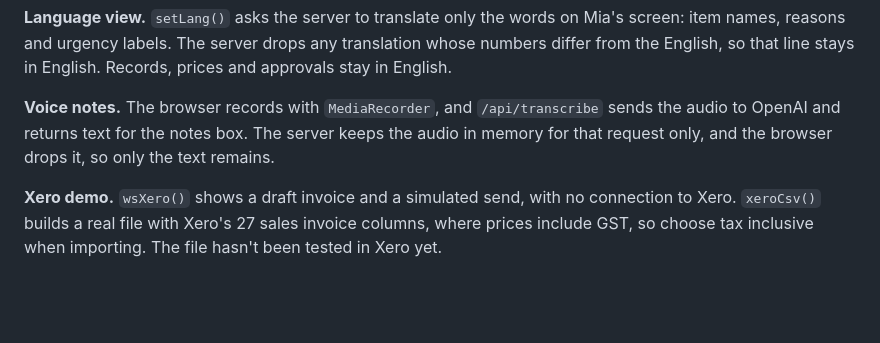
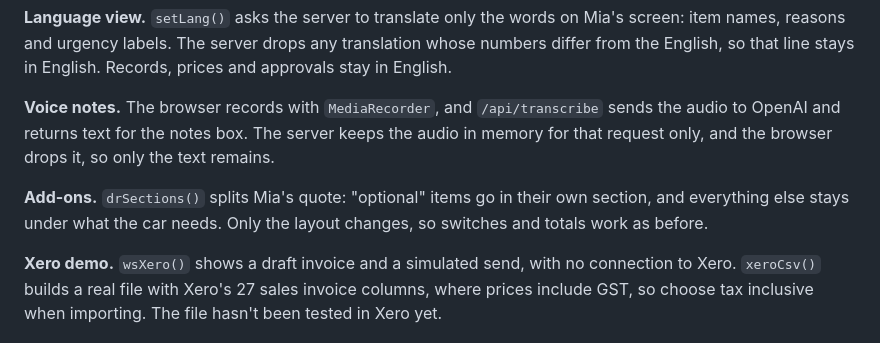
Before and after one commit to harsa1905/repairfair, a Markdown page: docs/how-it-works.md, the part around the change. Drawn GitHub-style; blank space fills up the shorter version.

```diff
--- a/docs/how-it-works.md
+++ b/docs/how-it-works.md
@@ -106,6 +106,8 @@ RepairFair is a small web app. A Python server passes the mechanic's notes to th
 
 **Voice notes.** The browser records with `MediaRecorder`, and `/api/transcribe` sends the audio to OpenAI and returns text for the notes box. The server keeps the audio in memory for that request only, and the browser drops it, so only the text remains.
 
+**Add-ons.** `drSections()` splits Mia's quote: "optional" items go in their own section, and everything else stays under what the car needs. Only the layout changes, so switches and totals work as before.
+
 **Xero demo.** `wsXero()` shows a draft invoice and a simulated send, with no connection to Xero. `xeroCsv()` builds a real file with Xero's 27 sales invoice columns, where prices include GST, so choose tax inclusive when importing. The file hasn't been tested in Xero yet.
 
 ## Reliability
```
Also changed, not shown: README.md (+7 -3 lines), docs/extra-work.png, 3 other files.
